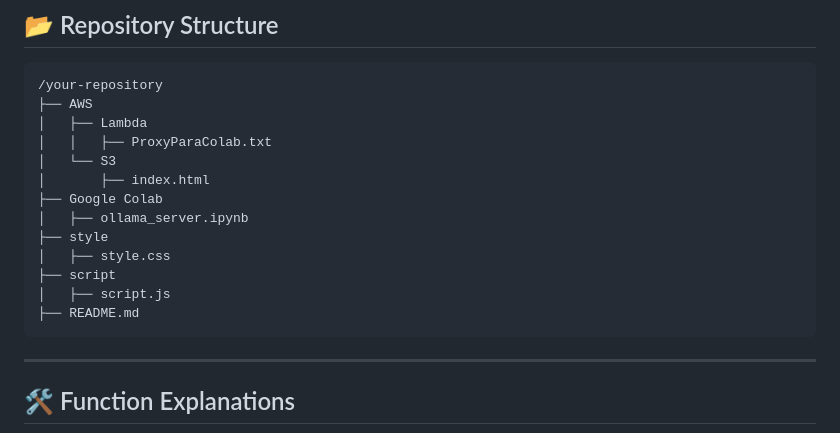
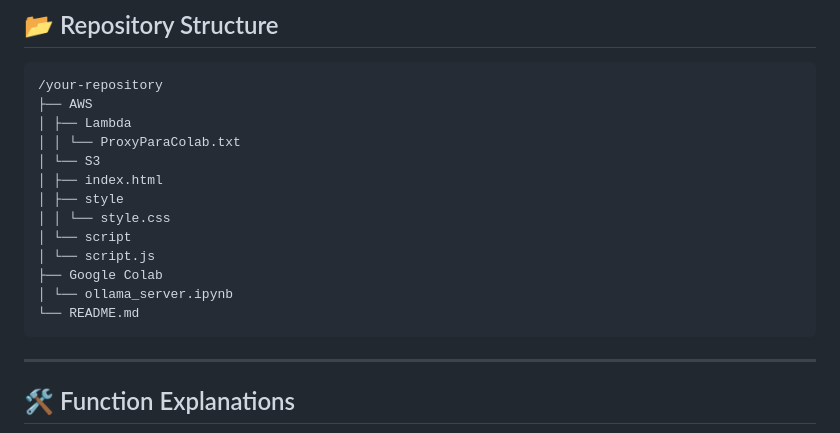
Before and after one commit to Gui1405/Serverless-AI-Interaction-Platform-A-Web-Application-Using-AWS-Lambda-and-OLLAMA-on-Google-Colab, a Markdown page: README.md, the part around the change. Rendered like a GitHub page.

````diff
--- a/README.md
+++ b/README.md
@@ -98,17 +98,17 @@ To run this project, you will need the following resources:
 ```
 /your-repository
 ├── AWS
-│   ├── Lambda
-│   │   ├── ProxyParaColab.txt
-│   └── S3
-│       ├── index.html
+│ ├── Lambda
+│ │ └── ProxyParaColab.txt
+│ └── S3
+│ ├── index.html
+│ ├── style
+│ │ └── style.css
+│ └── script
+│ └── script.js
 ├── Google Colab
-│   ├── ollama_server.ipynb
-├── style
-│   ├── style.css
-├── script
-│   ├── script.js
-├── README.md
+│ └── ollama_server.ipynb
+└── README.md
 ```
 
 ---
````
